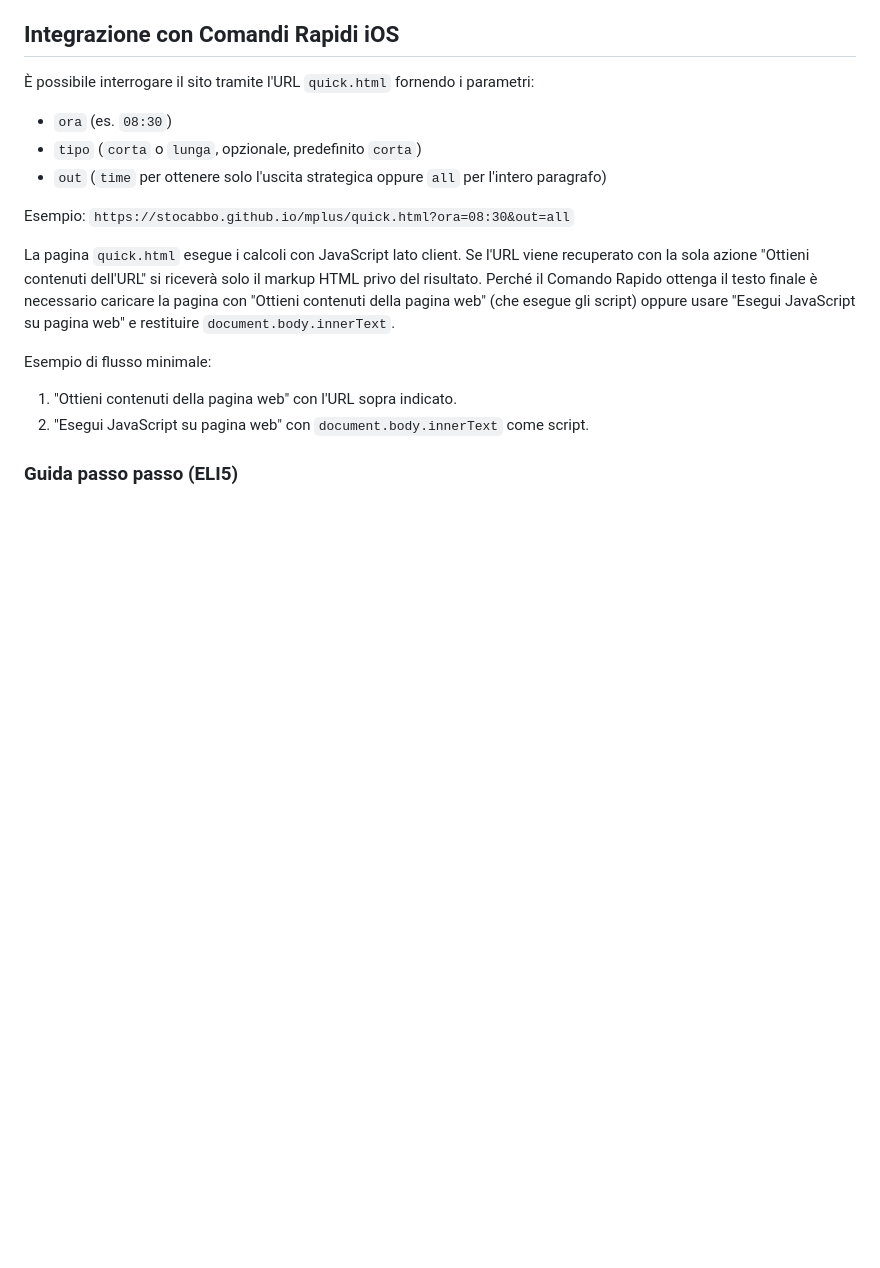
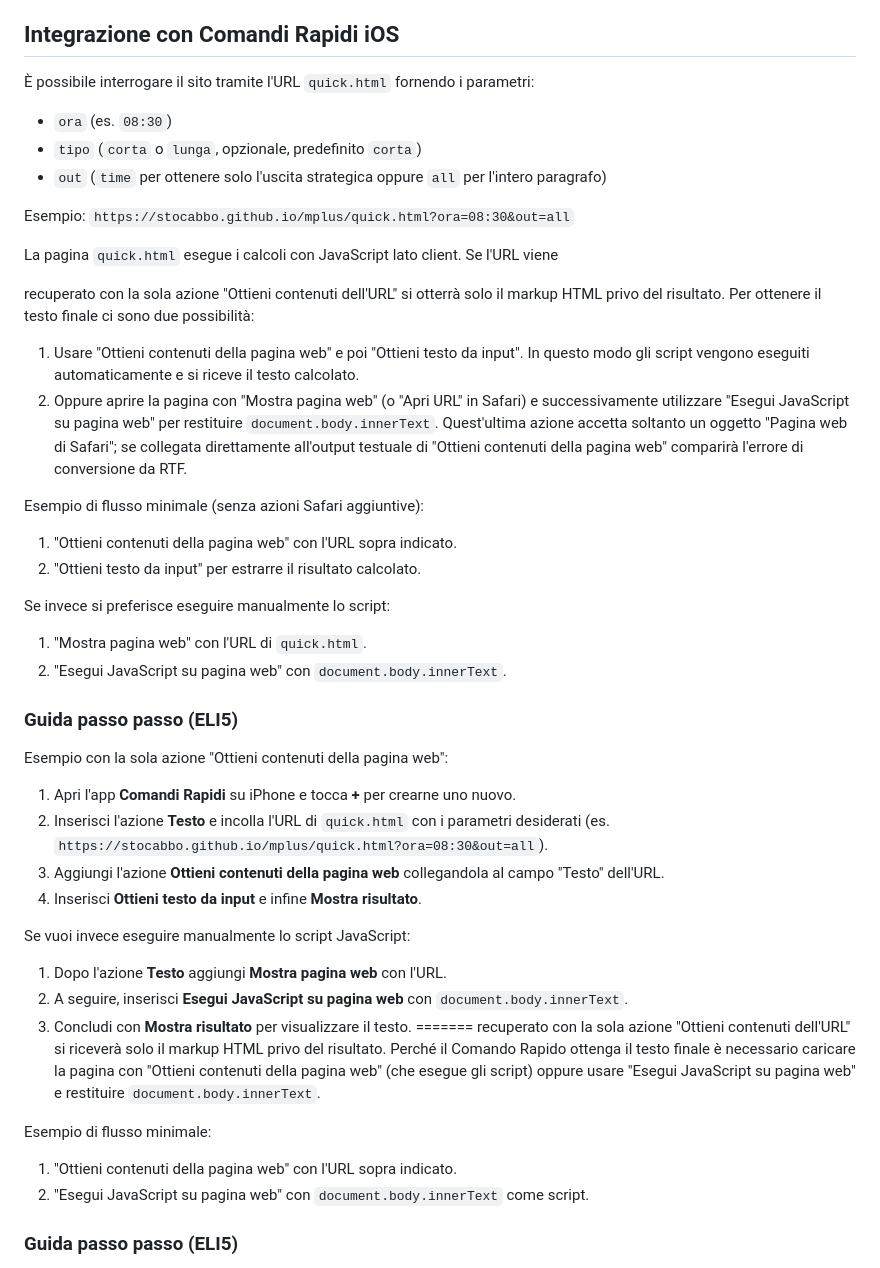
Before and after one commit to stocabbo/mplus, a Markdown page: README.md, the part around one of its changes. Drawn GitHub-style; blank space fills up the shorter version.

```diff
--- a/README.md
+++ b/README.md
@@ -47,6 +47,45 @@ Non sono richiesti ambienti di build particolari. È sufficiente un server stati
 Esempio: `https://stocabbo.github.io/mplus/quick.html?ora=08:30&out=all`
 
 La pagina `quick.html` esegue i calcoli con JavaScript lato client. Se l'URL viene
+
+recuperato con la sola azione "Ottieni contenuti dell'URL" si otterrà solo il
+markup HTML privo del risultato. Per ottenere il testo finale ci sono due
+possibilità:
+
+1. Usare "Ottieni contenuti della pagina web" e poi "Ottieni testo da input". In
+   questo modo gli script vengono eseguiti automaticamente e si riceve il testo
+   calcolato.
+2. Oppure aprire la pagina con "Mostra pagina web" (o "Apri URL" in Safari) e
+   successivamente utilizzare "Esegui JavaScript su pagina web" per restituire
+   `document.body.innerText`. Quest'ultima azione accetta soltanto un oggetto
+   "Pagina web di Safari"; se collegata direttamente all'output testuale di
+   "Ottieni contenuti della pagina web" comparirà l'errore di conversione da RTF.
+
+Esempio di flusso minimale (senza azioni Safari aggiuntive):
+
+1. "Ottieni contenuti della pagina web" con l'URL sopra indicato.
+2. "Ottieni testo da input" per estrarre il risultato calcolato.
+
+Se invece si preferisce eseguire manualmente lo script:
+
+1. "Mostra pagina web" con l'URL di `quick.html`.
+2. "Esegui JavaScript su pagina web" con `document.body.innerText`.
+
+### Guida passo passo (ELI5)
+
+Esempio con la sola azione "Ottieni contenuti della pagina web":
+
+1. Apri l'app **Comandi Rapidi** su iPhone e tocca **+** per crearne uno nuovo.
+2. Inserisci l'azione **Testo** e incolla l'URL di `quick.html` con i parametri desiderati (es. `https://stocabbo.github.io/mplus/quick.html?ora=08:30&out=all`).
+3. Aggiungi l'azione **Ottieni contenuti della pagina web** collegandola al campo "Testo" dell'URL.
+4. Inserisci **Ottieni testo da input** e infine **Mostra risultato**.
+
+Se vuoi invece eseguire manualmente lo script JavaScript:
+
+1. Dopo l'azione **Testo** aggiungi **Mostra pagina web** con l'URL.
+2. A seguire, inserisci **Esegui JavaScript su pagina web** con `document.body.innerText`.
+3. Concludi con **Mostra risultato** per visualizzare il testo.
+=======
 recuperato con la sola azione "Ottieni contenuti dell'URL" si riceverà solo il
 markup HTML privo del risultato. Perché il Comando Rapido ottenga il testo finale
 è necessario caricare la pagina con "Ottieni contenuti della pagina web" (che
```
Also changed, not shown: other parts of README.md (+1 -0 lines).
